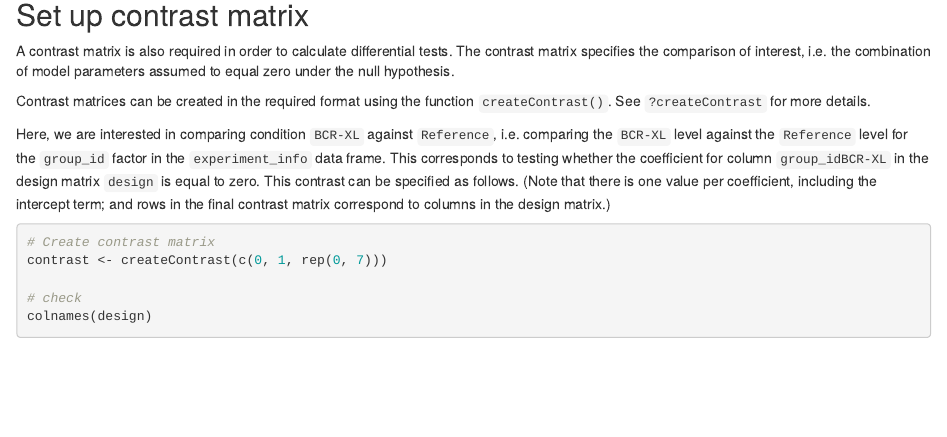
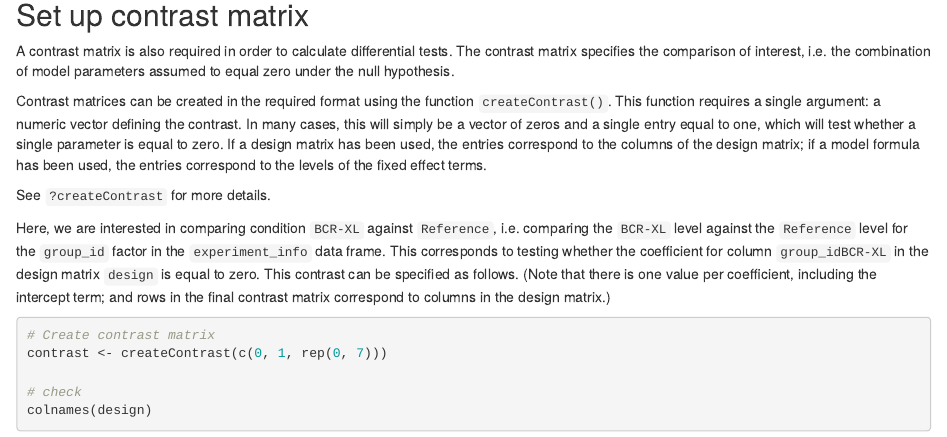
Before and after one commit to lmweber/diffcyt, an R Markdown document (vignettes/diffcyt_workflow.Rmd): the page in a window 1100 px wide, from 5840 px down. Rendered offline with R 4.5, knitr and Pandoc, with nearby package versions; drawn as R Markdown's standard HTML page in place of the format the file asks for; some code elsewhere in the file could not run offline; common packages that the code uses without loading them are loaded.

Commit message:
documentation on contrasts

```diff
--- a/vignettes/diffcyt_workflow.Rmd
+++ b/vignettes/diffcyt_workflow.Rmd
@@ -248,7 +248,9 @@ design <- createDesignMatrix(experiment_info, cols_design = c("group_id", "patie
 
 A contrast matrix is also required in order to calculate differential tests. The contrast matrix specifies the comparison of interest, i.e. the combination of model parameters assumed to equal zero under the null hypothesis.
 
-Contrast matrices can be created in the required format using the function `createContrast()`. See `?createContrast` for more details.
+Contrast matrices can be created in the required format using the function `createContrast()`. This function requires a single argument: a numeric vector defining the contrast. In many cases, this will simply be a vector of zeros and a single entry equal to one, which will test whether a single parameter is equal to zero. If a design matrix has been used, the entries correspond to the columns of the design matrix; if a model formula has been used, the entries correspond to the levels of the fixed effect terms.
+
+See `?createContrast` for more details.
 
 Here, we are interested in comparing condition `BCR-XL` against `Reference`, i.e. comparing the `BCR-XL` level against the `Reference` level for the `group_id` factor in the `experiment_info` data frame. This corresponds to testing whether the coefficient for column `group_idBCR-XL` in the design matrix `design` is equal to zero. This contrast can be specified as follows. (Note that there is one value per coefficient, including the intercept term; and rows in the final contrast matrix correspond to columns in the design matrix.)
 
```
Also changed, not shown: R/createContrast.R (+10 -6 lines), 1 other file.
